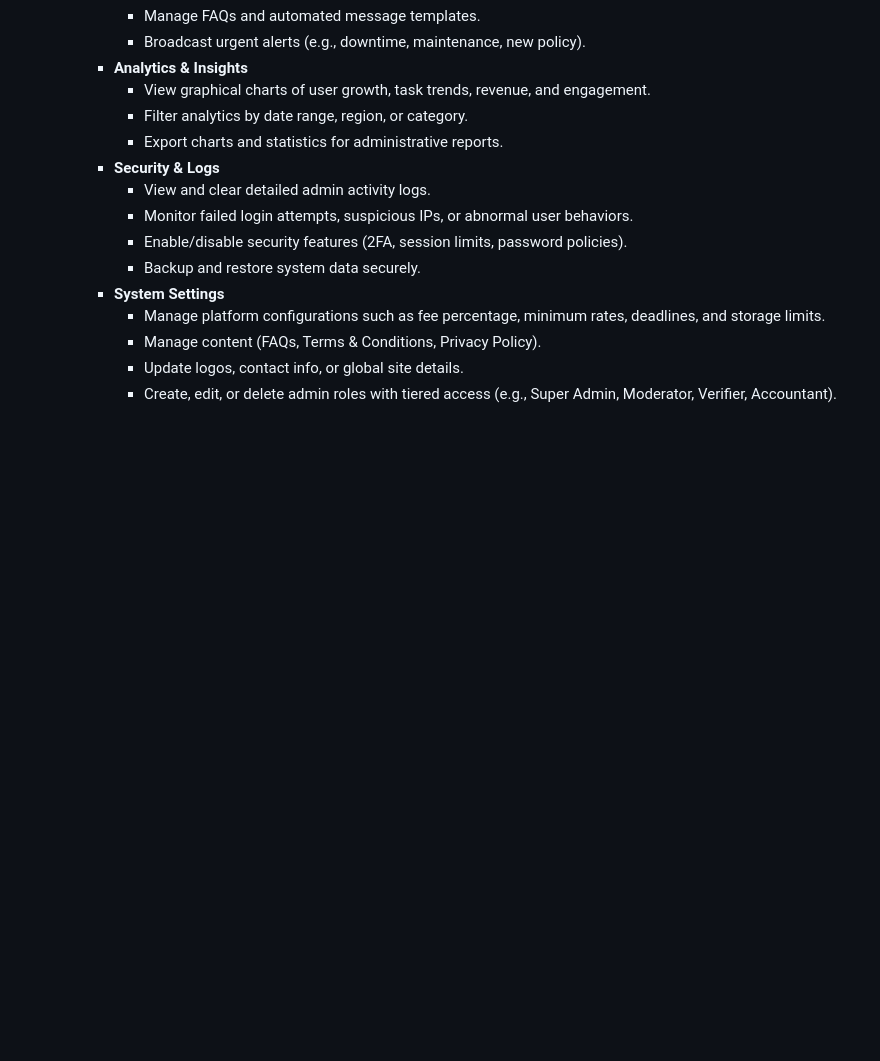
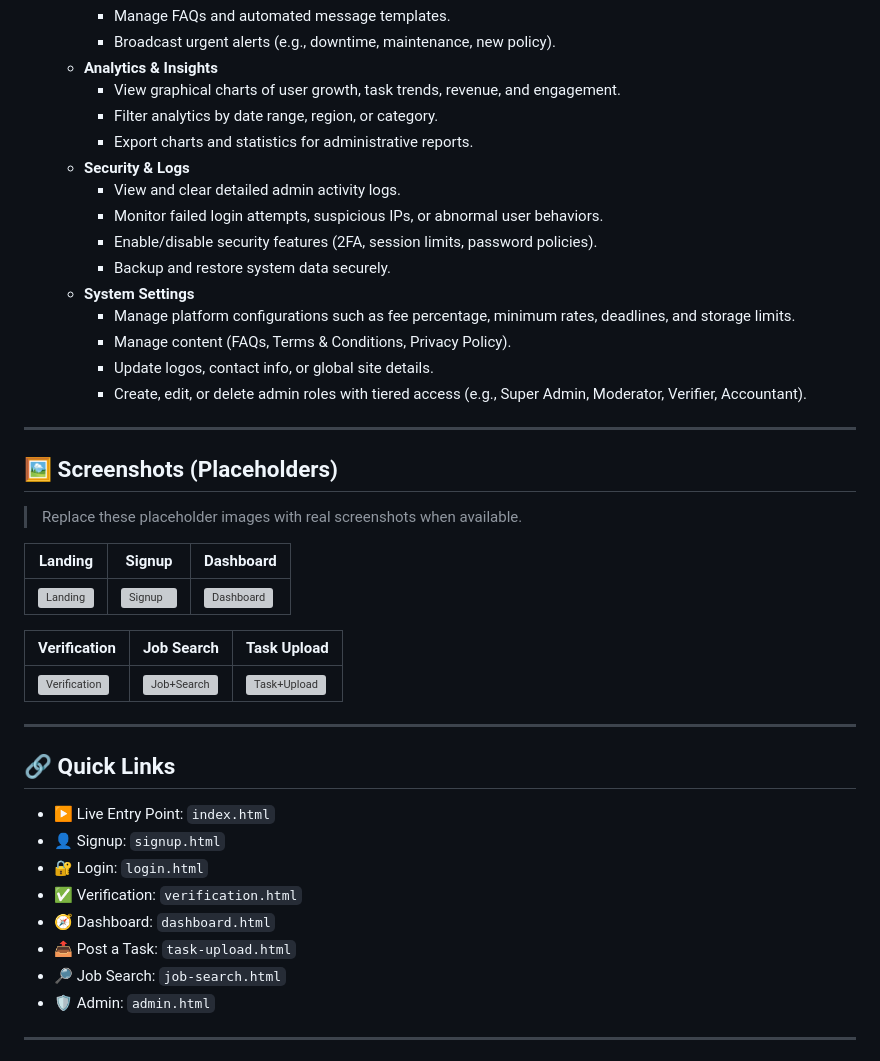
Before and after one commit to zenithkandel/kadam, a Markdown page: readme.md, the part around one of its changes. Drawn GitHub-style; blank space fills up the shorter version; grey boxes are pictures that could not be loaded.

Commit message:
Enhance README.md with updated project description, badge additions, and improved table of contents for better clarity and navigation

```diff
--- a/readme.md
+++ b/readme.md
@@ -205,3 +243,35 @@ Here is a brief description of the pages of the site:
       - Manage content (FAQs, Terms & Conditions, Privacy Policy).
       - Update logos, contact info, or global site details.
       - Create, edit, or delete admin roles with tiered access (e.g., Super Admin, Moderator, Verifier, Accountant).
+
+</div>
+
+---
+
+## 🖼️ Screenshots (Placeholders)
+
+> Replace these placeholder images with real screenshots when available.
+
+| Landing | Signup | Dashboard |
+|---|---|---|
+| ![Landing](https://via.placeholder.com/900x520/1E1E1E/EAEAEA?text=Landing+Page) | ![Signup](https://via.placeholder.com/900x520/1E1E1E/EAEAEA?text=Signup+Page) | ![Dashboard](https://via.placeholder.com/900x520/1E1E1E/EAEAEA?text=Dashboard) |
+
+| Verification | Job Search | Task Upload |
+|---|---|---|
+| ![Verification](https://via.placeholder.com/900x520/1E1E1E/EAEAEA?text=Verification) | ![Job+Search](https://via.placeholder.com/900x520/1E1E1E/EAEAEA?text=Job+Search) | ![Task+Upload](https://via.placeholder.com/900x520/1E1E1E/EAEAEA?text=Task+Upload) |
+
+---
+
+## 🔗 Quick Links
+
+- ▶️ Live Entry Point: `index.html`
+- 👤 Signup: `signup.html`
+- 🔐 Login: `login.html`
+- ✅ Verification: `verification.html`
+- 🧭 Dashboard: `dashboard.html`
+- 📤 Post a Task: `task-upload.html`
+- 🔎 Job Search: `job-search.html`
+- 🛡️ Admin: `admin.html`
+
+---
+
```
Also changed, not shown: other parts of readme.md (+55 -1 lines).
